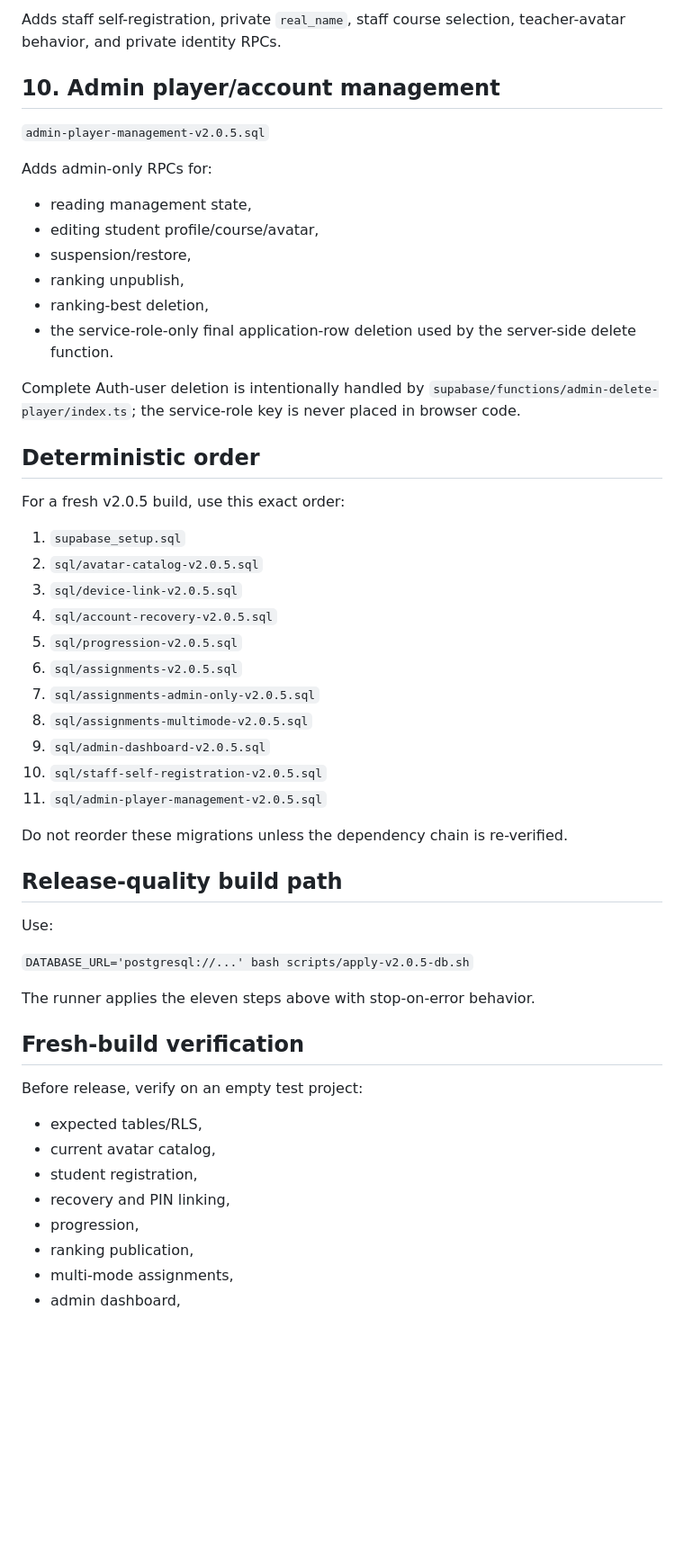
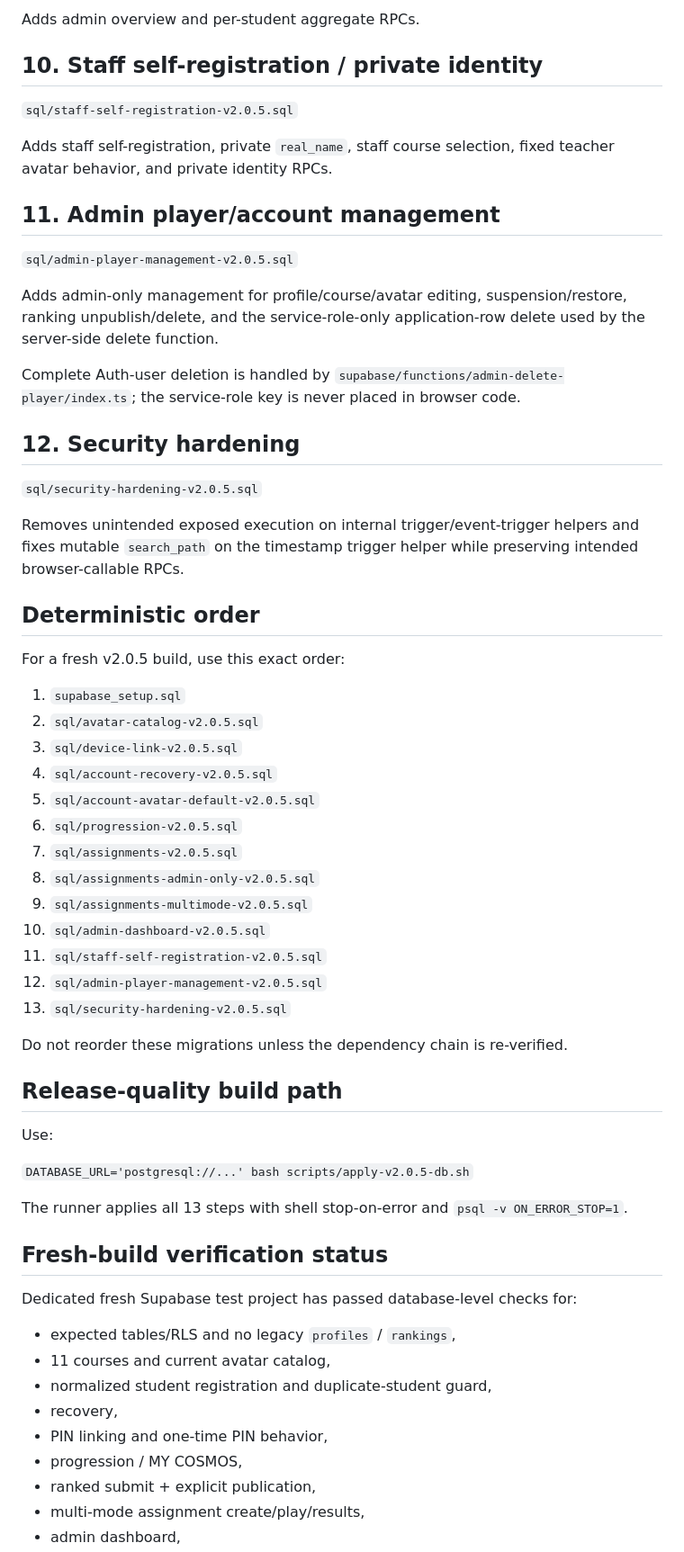
Before and after one commit to nakashiesur/interval-cosmos, a Markdown page: sql/V2.0.5_MIGRATION_ORDER.md, the part around one of its changes. Shown at 90% size. Drawn GitHub-style; blank space fills up the shorter version.

Commit message:
Update v2.0.5 migration order after fresh-build smoke

```diff
--- a/sql/V2.0.5_MIGRATION_ORDER.md
+++ b/sql/V2.0.5_MIGRATION_ORDER.md
@@ -67,19 +65,25 @@ Adds read-only admin overview/student-detail aggregate RPCs.
 
-Adds staff self-registration, private `real_name`, staff course selection, teacher-avatar behavior, and private identity RPCs.
+Adds admin overview and per-student aggregate RPCs.
 
-## 10. Admin player/account management
+## 10. Staff self-registration / private identity
 
-`admin-player-management-v2.0.5.sql`
+`sql/staff-self-registration-v2.0.5.sql`
 
-Adds admin-only RPCs for:
-- reading management state,
-- editing student profile/course/avatar,
-- suspension/restore,
-- ranking unpublish,
-- ranking-best deletion,
-- the service-role-only final application-row deletion used by the server-side delete function.
+Adds staff self-registration, private `real_name`, staff course selection, fixed teacher avatar behavior, and private identity RPCs.
 
-Complete Auth-user deletion is intentionally handled by `supabase/functions/admin-delete-player/index.ts`; the service-role key is never placed in browser code.
+## 11. Admin player/account management
+
+`sql/admin-player-management-v2.0.5.sql`
+
+Adds admin-only management for profile/course/avatar editing, suspension/restore, ranking unpublish/delete, and the service-role-only application-row delete used by the server-side delete function.
+
+Complete Auth-user deletion is handled by `supabase/functions/admin-delete-player/index.ts`; the service-role key is never placed in browser code.
+
+## 12. Security hardening
+
+`sql/security-hardening-v2.0.5.sql`
+
+Removes unintended exposed execution on internal trigger/event-trigger helpers and fixes mutable `search_path` on the timestamp trigger helper while preserving intended browser-callable RPCs.
 
 ## Deterministic order
 
@@ -89,13 +93,15 @@ For a fresh v2.0.5 build, use this exact order:
 2. `sql/avatar-catalog-v2.0.5.sql`
 3. `sql/device-link-v2.0.5.sql`
 4. `sql/account-recovery-v2.0.5.sql`
-5. `sql/progression-v2.0.5.sql`
-6. `sql/assignments-v2.0.5.sql`
-7. `sql/assignments-admin-only-v2.0.5.sql`
-8. `sql/assignments-multimode-v2.0.5.sql`
-9. `sql/admin-dashboard-v2.0.5.sql`
-10. `sql/staff-self-registration-v2.0.5.sql`
-11. `sql/admin-player-management-v2.0.5.sql`
+5. `sql/account-avatar-default-v2.0.5.sql`
+6. `sql/progression-v2.0.5.sql`
+7. `sql/assignments-v2.0.5.sql`
+8. `sql/assignments-admin-only-v2.0.5.sql`
+9. `sql/assignments-multimode-v2.0.5.sql`
+10. `sql/admin-dashboard-v2.0.5.sql`
+11. `sql/staff-self-registration-v2.0.5.sql`
+12. `sql/admin-player-management-v2.0.5.sql`
+13. `sql/security-hardening-v2.0.5.sql`
 
 Do not reorder these migrations unless the dependency chain is re-verified.
 
@@ -105,16 +111,17 @@ Use:
 
 `DATABASE_URL='postgresql://...' bash scripts/apply-v2.0.5-db.sh`
 
-The runner applies the eleven steps above with stop-on-error behavior.
+The runner applies all 13 steps with shell stop-on-error and `psql -v ON_ERROR_STOP=1`.
 
-## Fresh-build verification
+## Fresh-build verification status
 
-Before release, verify on an empty test project:
-- expected tables/RLS,
-- current avatar catalog,
-- student registration,
-- recovery and PIN linking,
-- progression,
-- ranking publication,
-- multi-mode assignments,
+Dedicated fresh Supabase test project has passed database-level checks for:
+- expected tables/RLS and no legacy `profiles` / `rankings`,
+- 11 courses and current avatar catalog,
+- normalized student registration and duplicate-student guard,
+- recovery,
+- PIN linking and one-time PIN behavior,
+- progression / MY COSMOS,
+- ranked submit + explicit publication,
+- multi-mode assignment create/play/results,
 - admin dashboard,
```
Also changed, not shown: other parts of sql/V2.0.5_MIGRATION_ORDER.md (+36 -32 lines).
